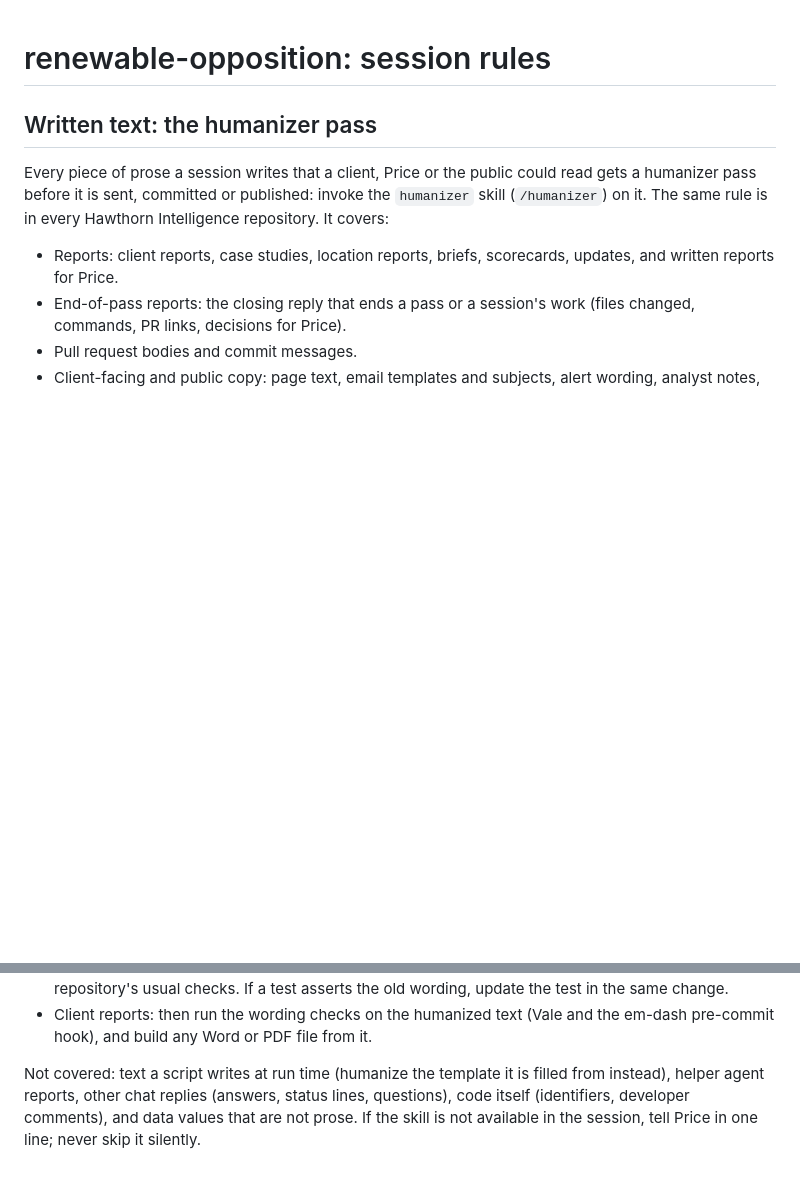
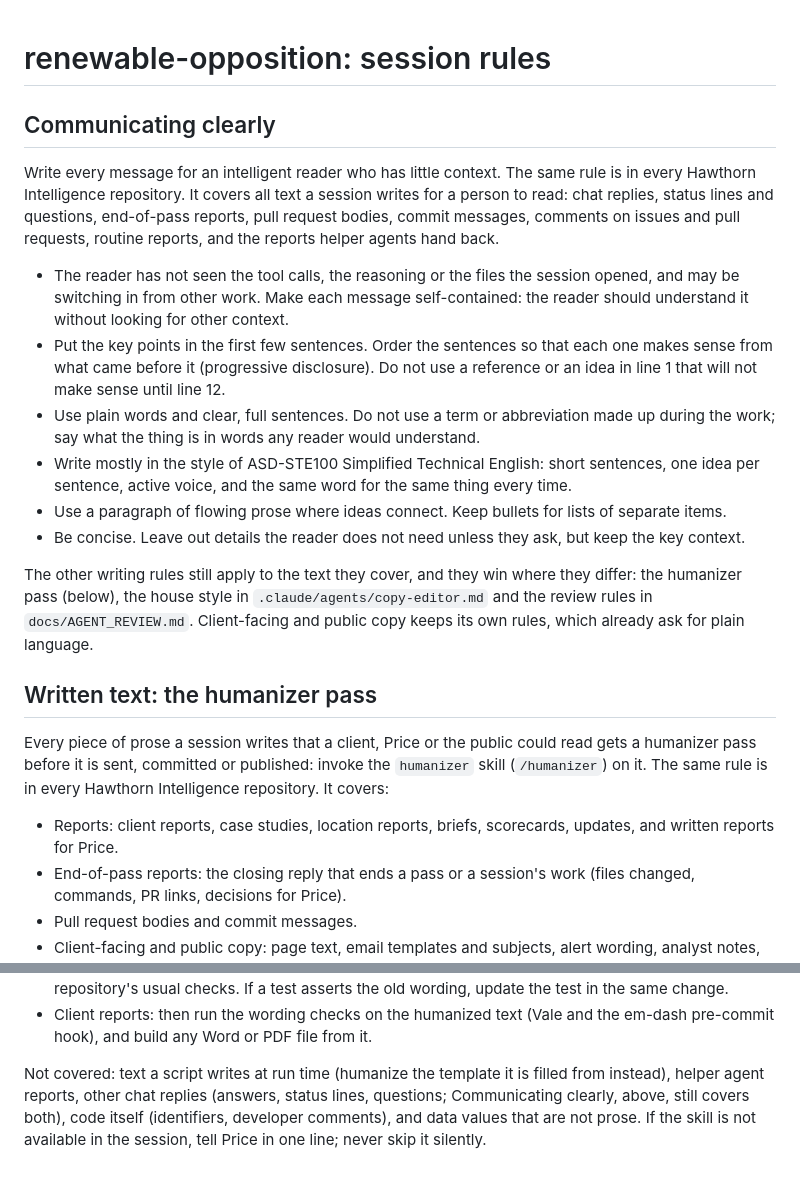
Before and after one commit to pricephillips/renewable-opposition, a Markdown page: CLAUDE.md, 2 parts joined by grey strips. Drawn GitHub-style; blank space fills up the shorter version.

Commit message:
Add the Communicating clearly rule to CLAUDE.md
CLAUDE.md has a new section, "Communicating clearly". It tells every session to write for an intelligent reader who has little context: key points first, plain words, short sentences in the active voice, and no terms made up during the work. The section covers chat replies, reports, pull request bodies, commit messages, comments and the reports helper agents hand back. Price asked for the same rule in every Hawthorn Intelligence repository.

The humanizer section's "Not covered" line now points to the new section. Chat replies and helper agent reports are outside the humanizer pass. However, the new rule covers them.

Co-Authored-By: Claude Fable 5.2 <noreply@anthropic.com>
Claude-Session: https://claude.ai/code/session_01QfnyuQCHKk31bTukqBdACB

```diff
--- a/CLAUDE.md
+++ b/CLAUDE.md
@@ -1,4 +1,17 @@
 # renewable-opposition: session rules
+
+## Communicating clearly
+
+Write every message for an intelligent reader who has little context. The same rule is in every Hawthorn Intelligence repository. It covers all text a session writes for a person to read: chat replies, status lines and questions, end-of-pass reports, pull request bodies, commit messages, comments on issues and pull requests, routine reports, and the reports helper agents hand back.
+
+- The reader has not seen the tool calls, the reasoning or the files the session opened, and may be switching in from other work. Make each message self-contained: the reader should understand it without looking for other context.
+- Put the key points in the first few sentences. Order the sentences so that each one makes sense from what came before it (progressive disclosure). Do not use a reference or an idea in line 1 that will not make sense until line 12.
+- Use plain words and clear, full sentences. Do not use a term or abbreviation made up during the work; say what the thing is in words any reader would understand.
+- Write mostly in the style of ASD-STE100 Simplified Technical English: short sentences, one idea per sentence, active voice, and the same word for the same thing every time.
+- Use a paragraph of flowing prose where ideas connect. Keep bullets for lists of separate items.
+- Be concise. Leave out details the reader does not need unless they ask, but keep the key context.
+
+The other writing rules still apply to the text they cover, and they win where they differ: the humanizer pass (below), the house style in `.claude/agents/copy-editor.md` and the review rules in `docs/AGENT_REVIEW.md`. Client-facing and public copy keeps its own rules, which already ask for plain language.
 
 ## Written text: the humanizer pass
 
@@ -27,4 +40,4 @@ By kind:
 - Page copy, templates and data text: run the pass on the changed strings before the commit, then the repository's usual checks. If a test asserts the old wording, update the test in the same change.
 - Client reports: then run the wording checks on the humanized text (Vale and the em-dash pre-commit hook), and build any Word or PDF file from it.
 
-Not covered: text a script writes at run time (humanize the template it is filled from instead), helper agent reports, other chat replies (answers, status lines, questions), code itself (identifiers, developer comments), and data values that are not prose. If the skill is not available in the session, tell Price in one line; never skip it silently.
+Not covered: text a script writes at run time (humanize the template it is filled from instead), helper agent reports, other chat replies (answers, status lines, questions; Communicating clearly, above, still covers both), code itself (identifiers, developer comments), and data values that are not prose. If the skill is not available in the session, tell Price in one line; never skip it silently.
```
